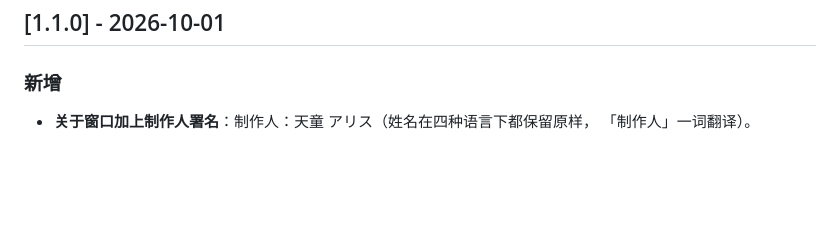
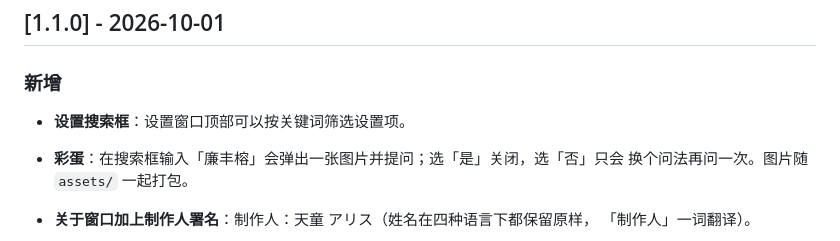
Before and after one commit to mengjunyi616411/WinSnipRec, a Markdown page: CHANGELOG.md, the part around the change. Drawn GitHub-style; blank space fills up the shorter version.

```diff
--- a/CHANGELOG.md
+++ b/CHANGELOG.md
@@ -5,6 +5,10 @@
 ## [1.1.0] - 2026-10-01
 
 ### 新增
+
+- **设置搜索框**：设置窗口顶部可以按关键词筛选设置项。
+- **彩蛋**：在搜索框输入「廉丰榕」会弹出一张图片并提问；选「是」关闭，选「否」只会
+  换个问法再问一次。图片随 `assets/` 一起打包。
 
 - **关于窗口加上制作人署名**：制作人：天童 アリス（姓名在四种语言下都保留原样，
   「制作人」一词翻译）。
```
Also changed, not shown: README.en.md (+1 -1 lines), README.md (+12 -3 lines), assets/easter_egg.jpg (added), docs/screenshots/easter_egg.png (added), 6 other files.
